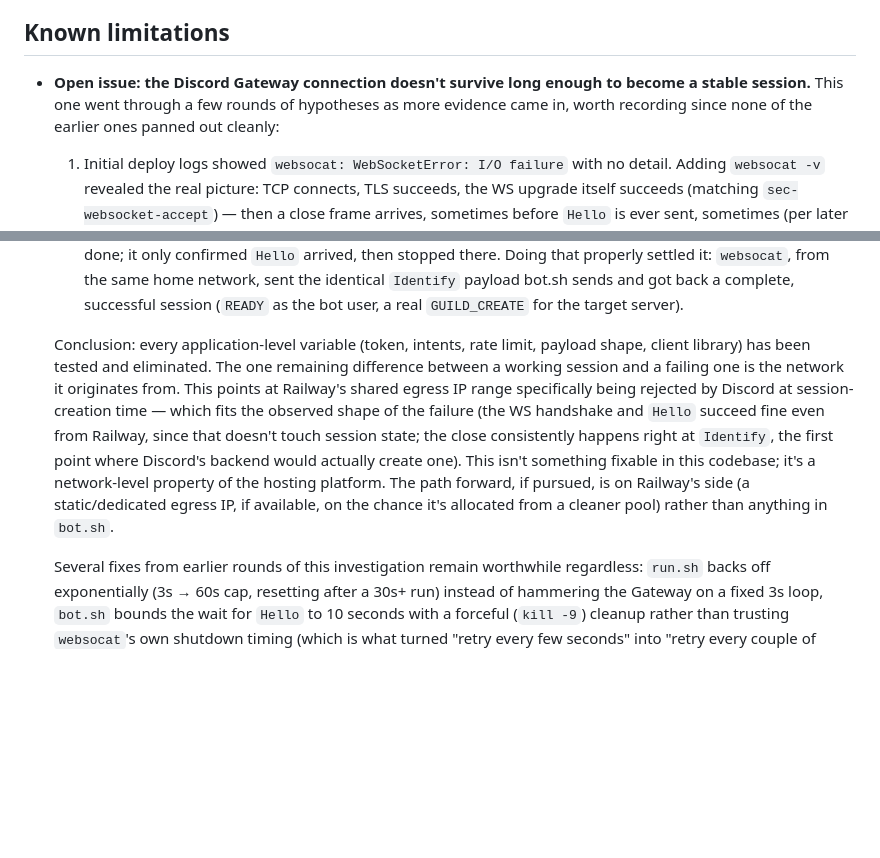
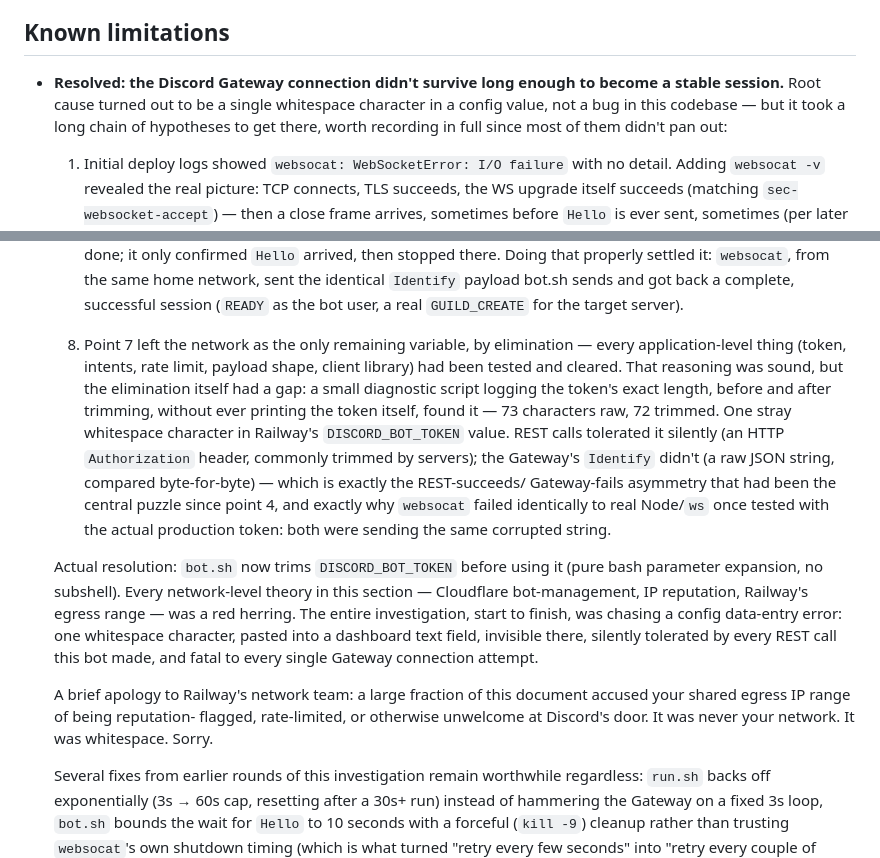
Before and after one commit to smerwin/railway, a Markdown page: README.md, 2 parts joined by grey strips. Drawn GitHub-style; blank space fills up the shorter version.

Commit message:
Close out the Gateway investigation: root cause was a whitespace character
The final diagnostic confirmed it directly: the DISCORD_BOT_TOKEN value
configured in Railway's dashboard was 73 characters raw, 72 trimmed --
one stray whitespace character. REST calls tolerated it silently (an
Authorization header, commonly trimmed by servers); the Gateway's
Identify didn't (a raw JSON string, compared byte-for-byte). That's the
REST-succeeds/Gateway-fails asymmetry that had been the central puzzle,
and why websocat failed identically to a real Node/ws client once both
were tested with the actual (corrupted) production token.

Every network-level theory in the writeup -- Cloudflare bot-management,
IP reputation, Railway's shared egress range -- was a red herring.
Updated the README to record the final piece of evidence, the actual
resolution, and a brief apology to Railway's network team for the
extensive but ultimately misplaced suspicion of their infrastructure.

```diff
--- a/README.md
+++ b/README.md
@@ -236,10 +236,11 @@ timer, an Identify payload) rather than WebSocket itself. That's what
 
 ## Known limitations
 
-- **Open issue: the Discord Gateway connection doesn't survive long
-  enough to become a stable session.** This one went through a few
-  rounds of hypotheses as more evidence came in, worth recording since
-  none of the earlier ones panned out cleanly:
+- **Resolved: the Discord Gateway connection didn't survive long enough
+  to become a stable session.** Root cause turned out to be a single
+  whitespace character in a config value, not a bug in this codebase —
+  but it took a long chain of hypotheses to get there, worth recording
+  in full since most of them didn't pan out:
 
   1. Initial deploy logs showed `websocat: WebSocketError: I/O failure`
      with no detail. Adding `websocat -v` revealed the real picture: TCP
@@ -315,20 +316,35 @@ timer, an Identify payload) rather than WebSocket itself. That's what
      sends and got back a complete, successful session (`READY` as the
      bot user, a real `GUILD_CREATE` for the target server).
 
-  Conclusion: every application-level variable (token, intents, rate
-  limit, payload shape, client library) has been tested and eliminated.
-  The one remaining difference between a working session and a failing
-  one is the network it originates from. This points at Railway's
-  shared egress IP range specifically being rejected by Discord at
-  session-creation time — which fits the observed shape of the failure
-  (the WS handshake and `Hello` succeed fine even from Railway, since
-  that doesn't touch session state; the close consistently happens right
-  at `Identify`, the first point where Discord's backend would actually
-  create one). This isn't something fixable in this codebase; it's a
-  network-level property of the hosting platform. The path forward, if
-  pursued, is on Railway's side (a static/dedicated egress IP, if
-  available, on the chance it's allocated from a cleaner pool) rather
-  than anything in `bot.sh`.
+  8. Point 7 left the network as the only remaining variable, by
+     elimination — every application-level thing (token, intents, rate
+     limit, payload shape, client library) had been tested and cleared.
+     That reasoning was sound, but the elimination itself had a gap: a
+     small diagnostic script logging the token's exact length, before
+     and after trimming, without ever printing the token itself, found
+     it — 73 characters raw, 72 trimmed. One stray whitespace character
+     in Railway's `DISCORD_BOT_TOKEN` value. REST calls tolerated it
+     silently (an HTTP `Authorization` header, commonly trimmed by
+     servers); the Gateway's `Identify` didn't (a raw JSON string,
+     compared byte-for-byte) — which is exactly the REST-succeeds/
+     Gateway-fails asymmetry that had been the central puzzle since
+     point 4, and exactly why `websocat` failed identically to real
+     Node/`ws` once tested with the actual production token: both were
+     sending the same corrupted string.
+
+  Actual resolution: `bot.sh` now trims `DISCORD_BOT_TOKEN` before using
+  it (pure bash parameter expansion, no subshell). Every network-level
+  theory in this section — Cloudflare bot-management, IP reputation,
+  Railway's egress range — was a red herring. The entire investigation,
+  start to finish, was chasing a config data-entry error: one whitespace
+  character, pasted into a dashboard text field, invisible there,
+  silently tolerated by every REST call this bot made, and fatal to
+  every single Gateway connection attempt.
+
+  A brief apology to Railway's network team: a large fraction of this
+  document accused your shared egress IP range of being reputation-
+  flagged, rate-limited, or otherwise unwelcome at Discord's door. It
+  was never your network. It was whitespace. Sorry.
 
   Several fixes from earlier rounds of this investigation remain
   worthwhile regardless: `run.sh` backs off exponentially (3s → 60s cap,
```
